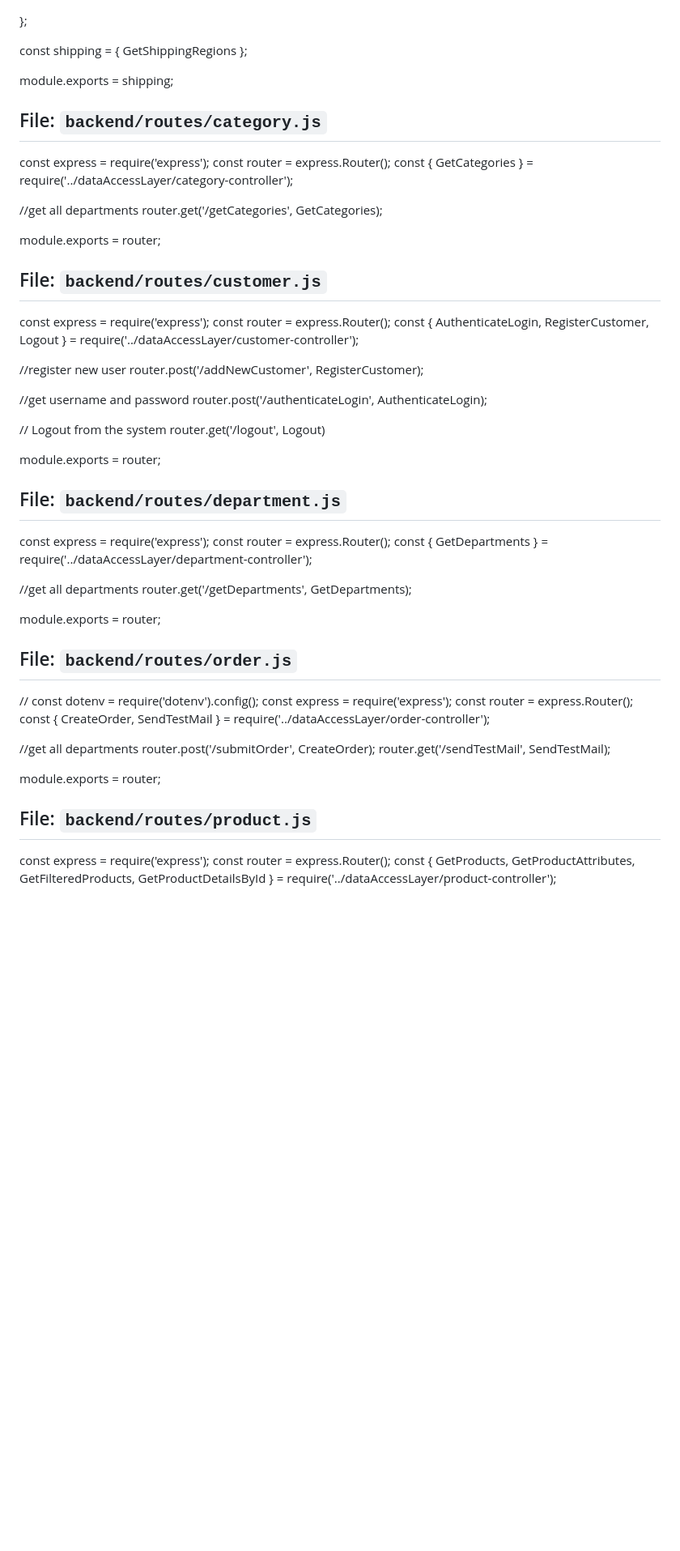
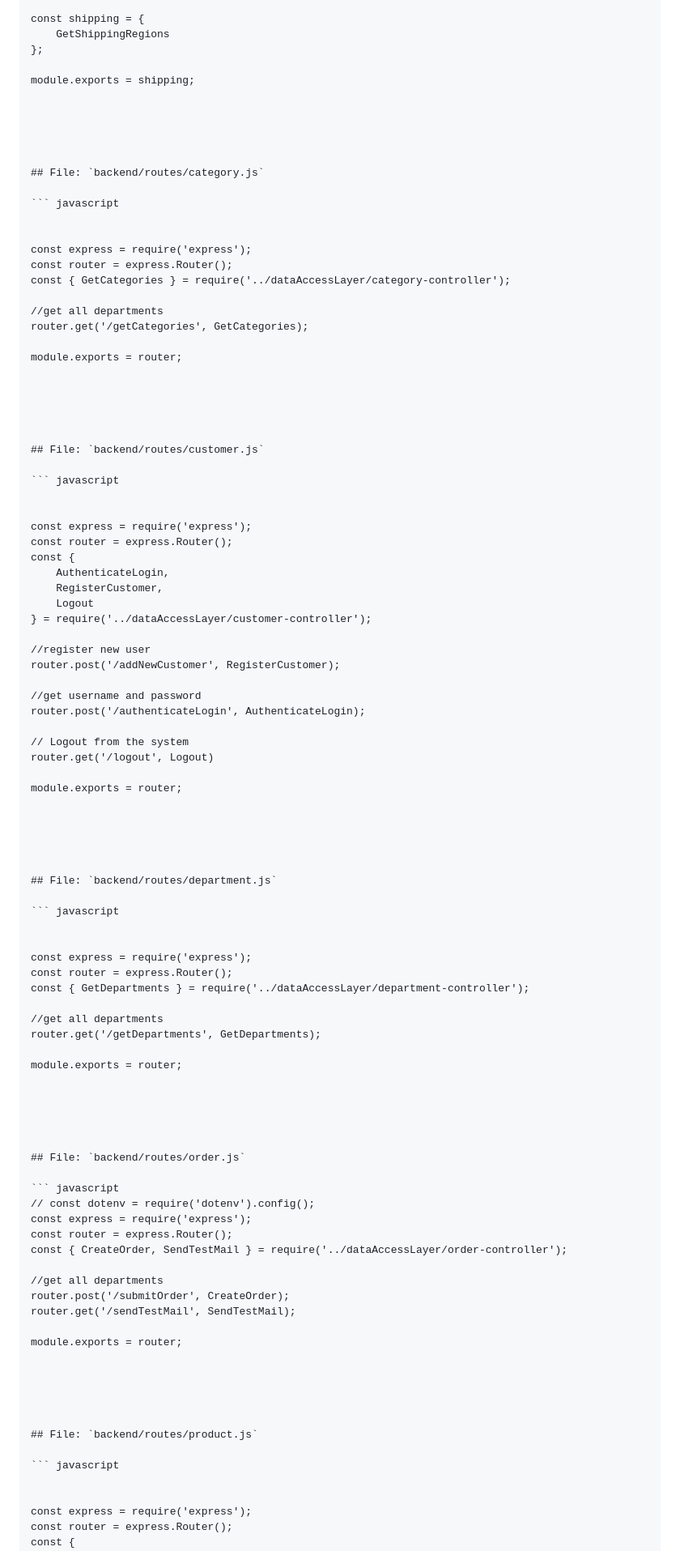
Before and after one commit to sagar7876/StaticPage, a Markdown page: Read.md, the part around the change printed below. Shown: that part at 81% size. Rendered like a GitHub page; blank space fills up the shorter version.

````diff
--- a/Read.md
+++ b/Read.md
@@ -653,8 +664,10 @@ module.exports = shipping;
 
 
 
+
 ## File: `backend/routes/category.js`
 
+``` javascript
 
 
 const express = require('express');
@@ -669,8 +682,10 @@ module.exports = router;
 
 
 
+
 ## File: `backend/routes/customer.js`
 
+``` javascript
 
 
 const express = require('express');
@@ -695,8 +710,10 @@ module.exports = router;
 
 
 
+
 ## File: `backend/routes/department.js`
 
+``` javascript
 
 
 const express = require('express');
@@ -711,8 +728,10 @@ module.exports = router;
 
 
 
+
 ## File: `backend/routes/order.js`
 
+``` javascript
 // const dotenv = require('dotenv').config();
 const express = require('express');
 const router = express.Router();
@@ -727,8 +746,10 @@ module.exports = router;
 
 
 
+
 ## File: `backend/routes/product.js`
 
+``` javascript
 
 
 const express = require('express');
````
Also changed, not shown: other parts of Read.md (+67 -0 lines).
